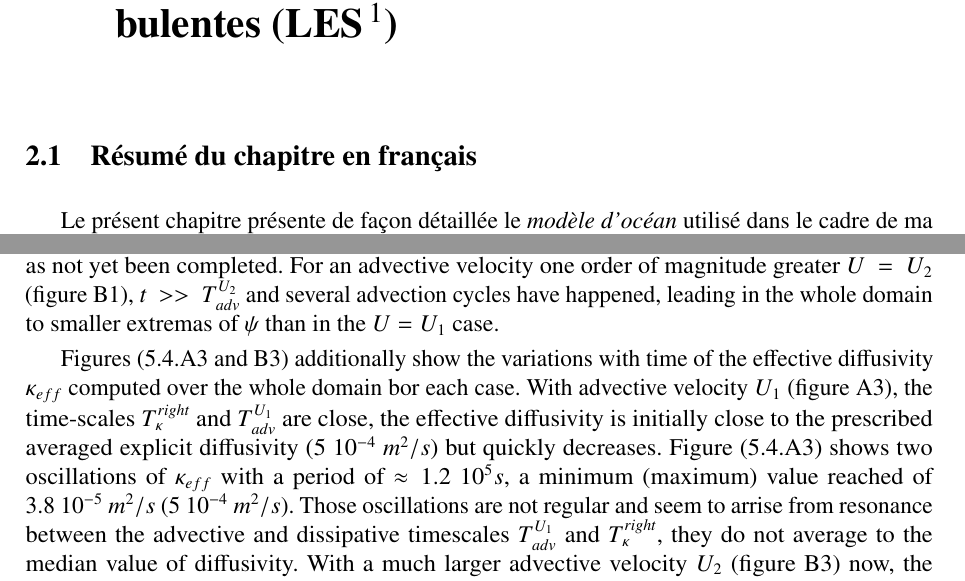
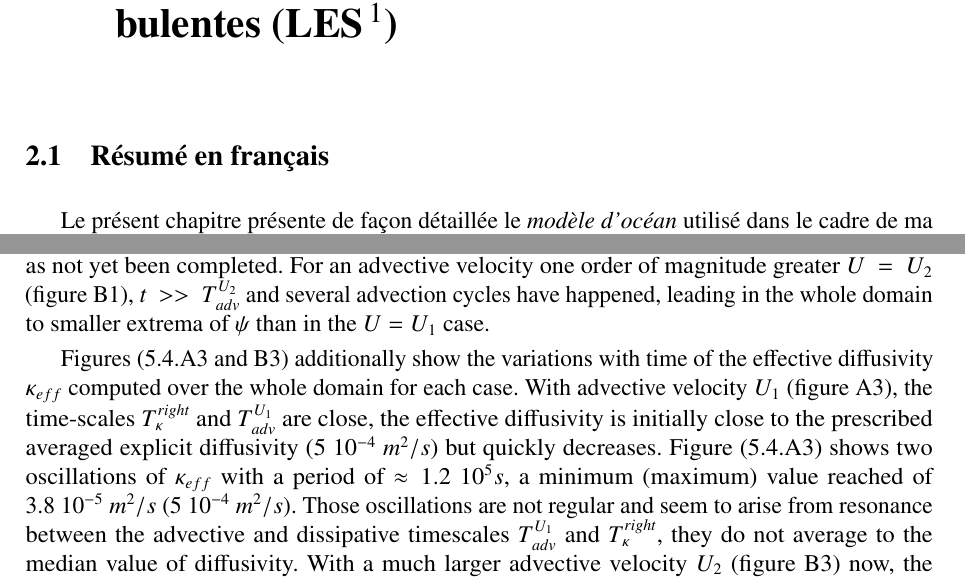
Before and after one commit to fauclair/These_Margaux, a LaTeX thesis (main.tex, which reads CHAP2/chap2.tex, CHAP_BPE/chap5.tex): two parts of pages 19 and 111 of 148, joined at a grey line, cut so that both start at the same text. Compiled offline with pdfLaTeX.

Commit message:
Mercredi. Francis

```diff
--- a/CHAP2/chap2.tex
+++ b/CHAP2/chap2.tex
@@ -1,5 +1,5 @@
 
-\section{Résumé du chapitre en français}
+\section{Résumé en français}
 Le présent chapitre présente de façon détaillée le \textit{modèle d'océan} utilisé dans le cadre de ma thèse pour simuler numériquement les grandes échelles turbulentes (ou LES$^{\noparref{LES}}$) dans la région du détroit de Gibraltar mais aussi, plus généralement, pour développer des modèles analytiques simplifiés de processus au service de cette approche numérique. Plusieurs sections du chapitre ont été intégrées à des publications acceptées \citep{hilt_2020}, \citep{auclair_modied_2021} ou en cours de rédaction  \citep{auclair_NBQ1_2021} mais aussi au rapport d'études du programme amont PROTEVS Gibraltar du SHOM \citep{auclair_modelisation_2019}. L'ensemble du chapitre est par conséquent rédigé en anglais.
 
 Dans une première partie (\S \ref{section_prim_eq}) sont introduites les équations de conservations usuelles de l'océanographie physique, dont les équations de Navier-Stokes, point de départ du développement du \textit{modèle d'océan}. Le choix est ensuite fait de se placer dans le contexte d'une grille verticale curviligne qui permet d'épouser la forme des fonds marins et de suivre les mouvements de la surface libre de l'océan (dont un certain nombres de développements ont aussi présentés en annexe (\noparref{section_annexe2})).
--- a/CHAP_BPE/chap5.tex
+++ b/CHAP_BPE/chap5.tex
@@ -575,13 +575,13 @@ Figures (\noparref{fig4numlab}.A1 and B1) show the flow field after $t\ =\ 1.35\
 
 For the smallest advective velocity $U\ =\ U_1$ (figure A1), $t\ <\ T_{adv}^{U_1}$ and an advective cycle as not yet been completed.
 %and the displacement of the structure remains small compared to the initial field. When $t$ approaches $T_{\kappa}^{right}$ the smoothing by the explicit dissipation is much larger over the left half domain.\\
-For an advective velocity one order of magnitude greater $U\ =\ U_2$ (figure B1), $t\ >>\ T_{adv}^{U_2}$ and several advection cycles have happened, leading in the whole domain to smaller extremas of $\psi$ than in the $U=U_1$ case.
+For an advective velocity one order of magnitude greater $U\ =\ U_2$ (figure B1), $t\ >>\ T_{adv}^{U_2}$ and several advection cycles have happened, leading in the whole domain to smaller extrema of $\psi$ than in the $U=U_1$ case.
 %and after several advection time-scales , the tracer field remains symmetric
 %and the amplitude of the tracer-field variations are this time damped over the whole domain. This damping is higher than the damping induced by the smaller advective velocity field $(U_1)$ over the left part.
 
-Figures (\noparref{fig4numlab}.A3 and B3) additionally show the variations with time of the effective diffusivity $\kappa_{eff}$ computed over the whole domain bor each case.
+Figures (\noparref{fig4numlab}.A3 and B3) additionally show the variations with time of the effective diffusivity $\kappa_{eff}$ computed over the whole domain for each case.
 %The average of the two values of explicit diffusivity prescribed over the whole domain is equal to $5 \ 10^{-4} \ m^2/s$.
-With advective velocity $U_1$ (figure A3), the time-scales $T_{\kappa}^{right}$ and $T_{adv}^{U_1}$ are close, the effective diffusivity is initially close to the prescribed averaged explicit diffusivity $(5 \ 10^{-4} \ m^2/s)$ but quickly decreases. Figure (\noparref{fig4numlab}.A3) shows two oscillations of $\kappa_{eff}$ with a period of $\approx 1.2 \ 10^5s$, a minimum (maximum) value reached of $3.8 \ 10^{-5} \ m^2/s$ ($5 \ 10^{-4} \ m^2/s$). Those oscillations are not regular and seem to arrise from resonance between the advective and dissipative timescales $T_{adv}^{U_1}$ and $T_{\kappa}^{right}$, they do not average to the median value of diffusivity.
+With advective velocity $U_1$ (figure A3), the time-scales $T_{\kappa}^{right}$ and $T_{adv}^{U_1}$ are close, the effective diffusivity is initially close to the prescribed averaged explicit diffusivity $(5 \ 10^{-4} \ m^2/s)$ but quickly decreases. Figure (\noparref{fig4numlab}.A3) shows two oscillations of $\kappa_{eff}$ with a period of $\approx 1.2 \ 10^5s$, a minimum (maximum) value reached of $3.8 \ 10^{-5} \ m^2/s$ ($5 \ 10^{-4} \ m^2/s$). Those oscillations are not regular and seem to arise from resonance between the advective and dissipative timescales $T_{adv}^{U_1}$ and $T_{\kappa}^{right}$, they do not average to the median value of diffusivity.
 %. At $t\ =\ 2.785\ 10^5 s$, i.e. after approximately two advective time-scales $T_{adv}^{U_1}$, all the fluid parcels have been advected through the high dissipation area.
 %As time goes on, this effective velocity shows oscillations over a period close to the advective time-scale. The effective diffusivity oscillates around a mean value twice as small as the average value of the prescribed explicit velocity. \\
 %but after $t=3.86 \ 10^4 s$ , reach a minimum of $\kappa_{eff}=3.24 \ 10^{-5} m^2/s$. This value then increases again slowly then stabilizes at $\kappa_{eff}=2.2 \ 10^{-4} \ m^2/s$ after $t=2.785 \ 10^5 s$ approx half $T_{adv}^{U_1}$ at this point all original fluid parcels have been advected through the high dissipation area.
```
Also changed, not shown: main.tex (+1 -0 lines).
